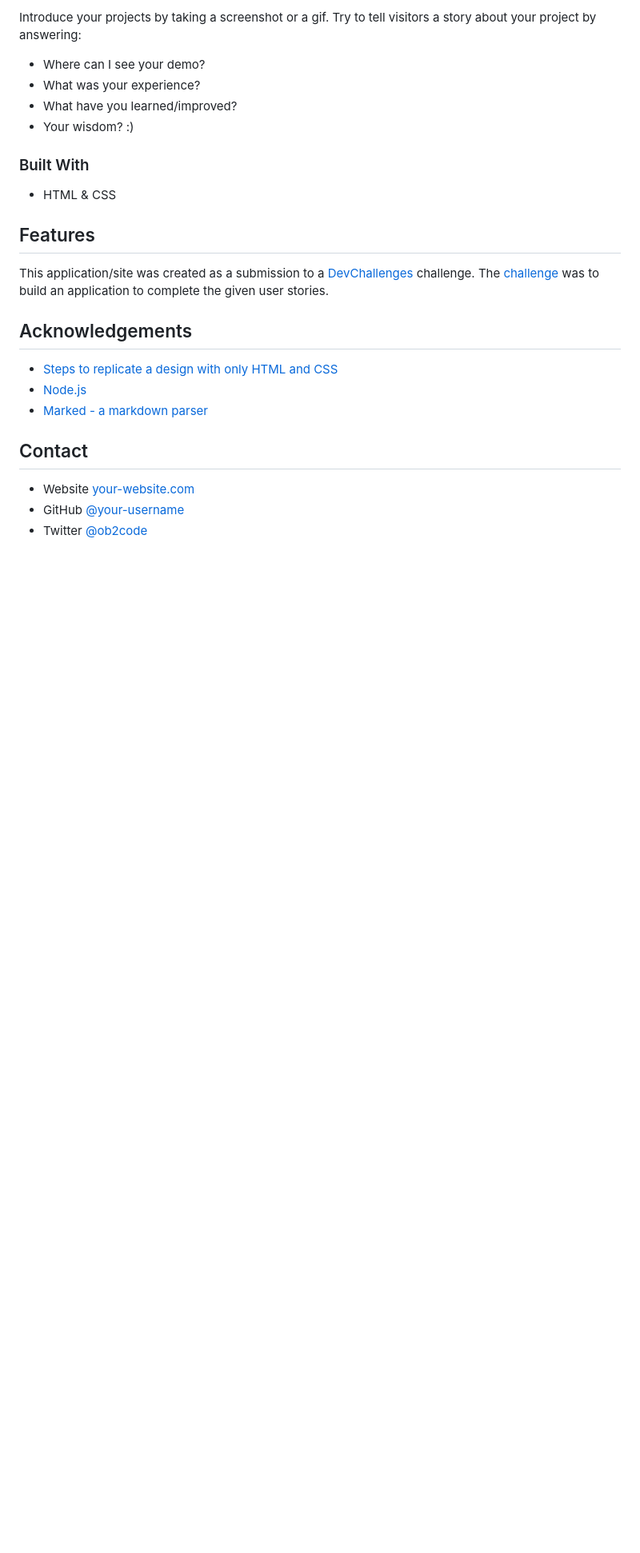
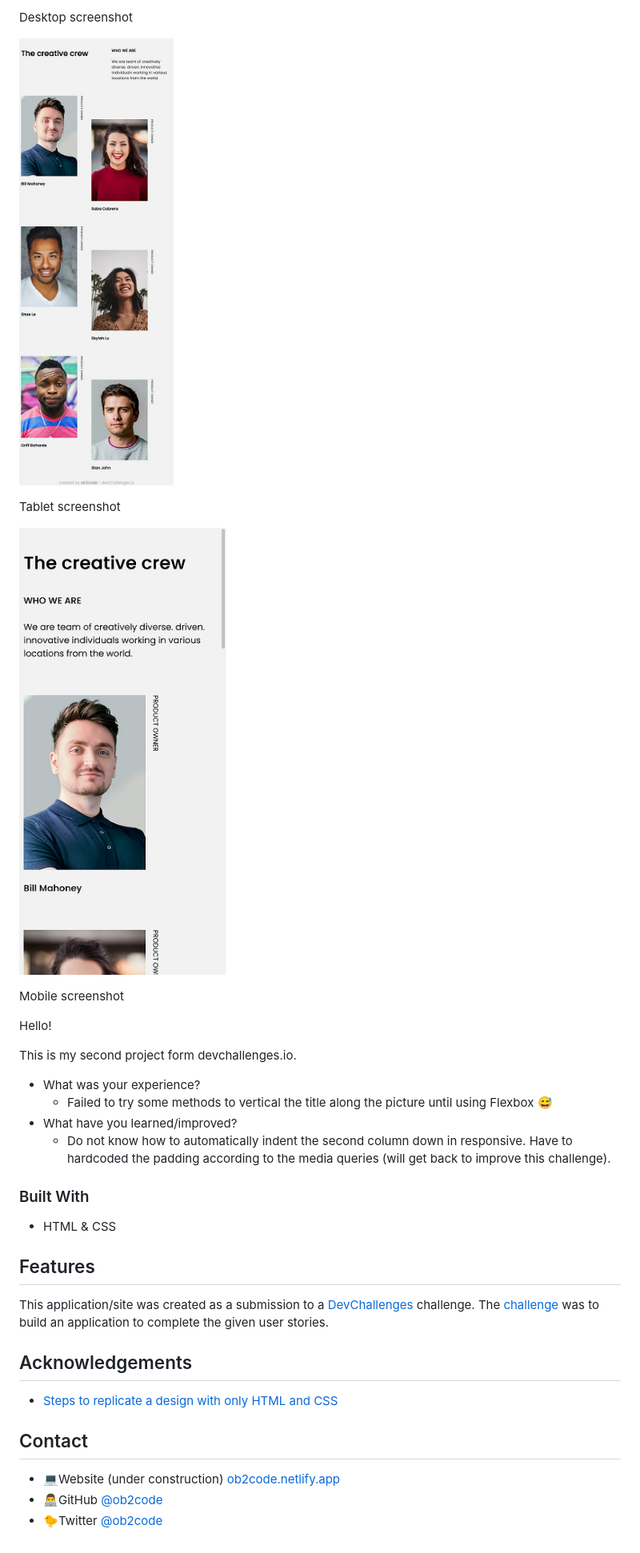
Before and after one commit to ob2code/my-team-page-master, a Markdown page: README.md, the part around the change printed below. Shown: that part at 80% size. Rendered like a GitHub page; pictures changed too: screenshot_mobile.png (added), screenshot_tablet.png (added); blank space fills up the shorter version.

Commit message:
update typo, README and add more screenshots

```diff
--- a/README.md
+++ b/README.md
@@ -40,10 +40,22 @@
 
-Introduce your projects by taking a screenshot or a gif. Try to tell visitors a story about your project by answering:
+Desktop screenshot
 
-- Where can I see your demo?
+![screenshot](screenshot_tablet.png)
+
+Tablet screenshot
+
+![screenshot](screenshot_mobile.png)
+
+Mobile screenshot
+
+Hello!
+
+This is my second project form devchallenges.io.
+
 - What was your experience?
+  - Failed to try some methods to vertical the title along the picture until using Flexbox 😅
 - What have you learned/improved?
-- Your wisdom? :)
+  - Do not know how to automatically indent the second column down in responsive. Have to hardcoded the padding according to the media queries (will get back to improve this challenge).
 
 ### Built With
 
@@ -63,11 +75,9 @@ This application/site was created as a submission to a [DevChallenges](https://d
 <!-- This section should list any articles or add-ons/plugins that helps you to complete the project. This is optional but it will help you in the future. For exmpale -->
 
 - [Steps to replicate a design with only HTML and CSS](https://devchallenges-blogs.web.app/how-to-replicate-design/)
-- [Node.js](https://nodejs.org/)
-- [Marked - a markdown parser](https://github.com/chjj/marked)
 
 ## Contact
 
-- Website [your-website.com](https://{your-web-site-link})
-- GitHub [@your-username](https://{github.com/your-usermame})
-- Twitter [@ob2code](https://twitter.com/ob2code)
+- 💻Website (under construction) [ob2code.netlify.app](https://ob2code.netlify.app/)
+- 👨‍💻GitHub [@ob2code](https://github.com/ob2code)
+- 🐤Twitter [@ob2code](https://twitter.com/ob2code)
```
Also changed, not shown: other parts of README.md (+2 -2 lines), screenshot_desktop.png (added), 1 other file.
